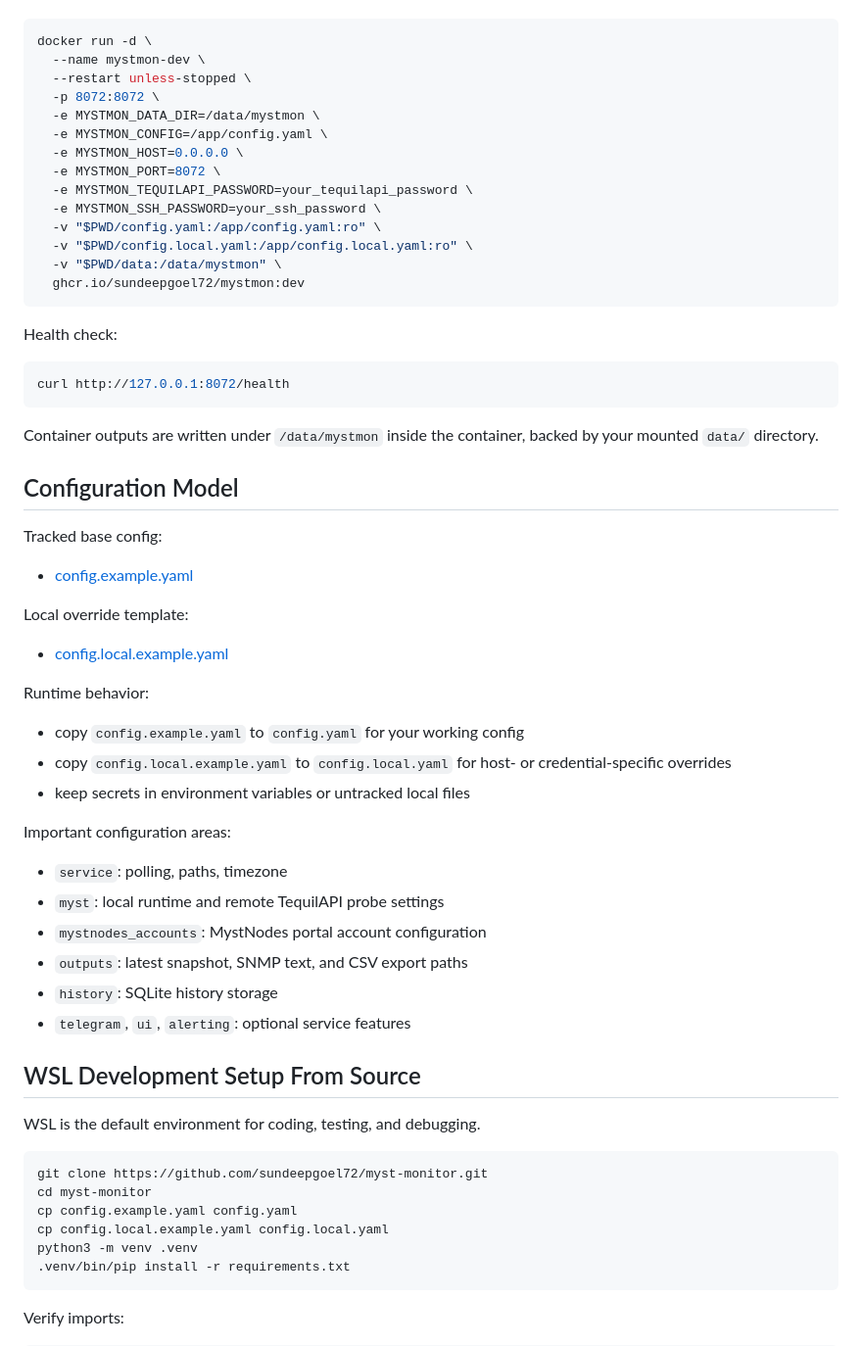
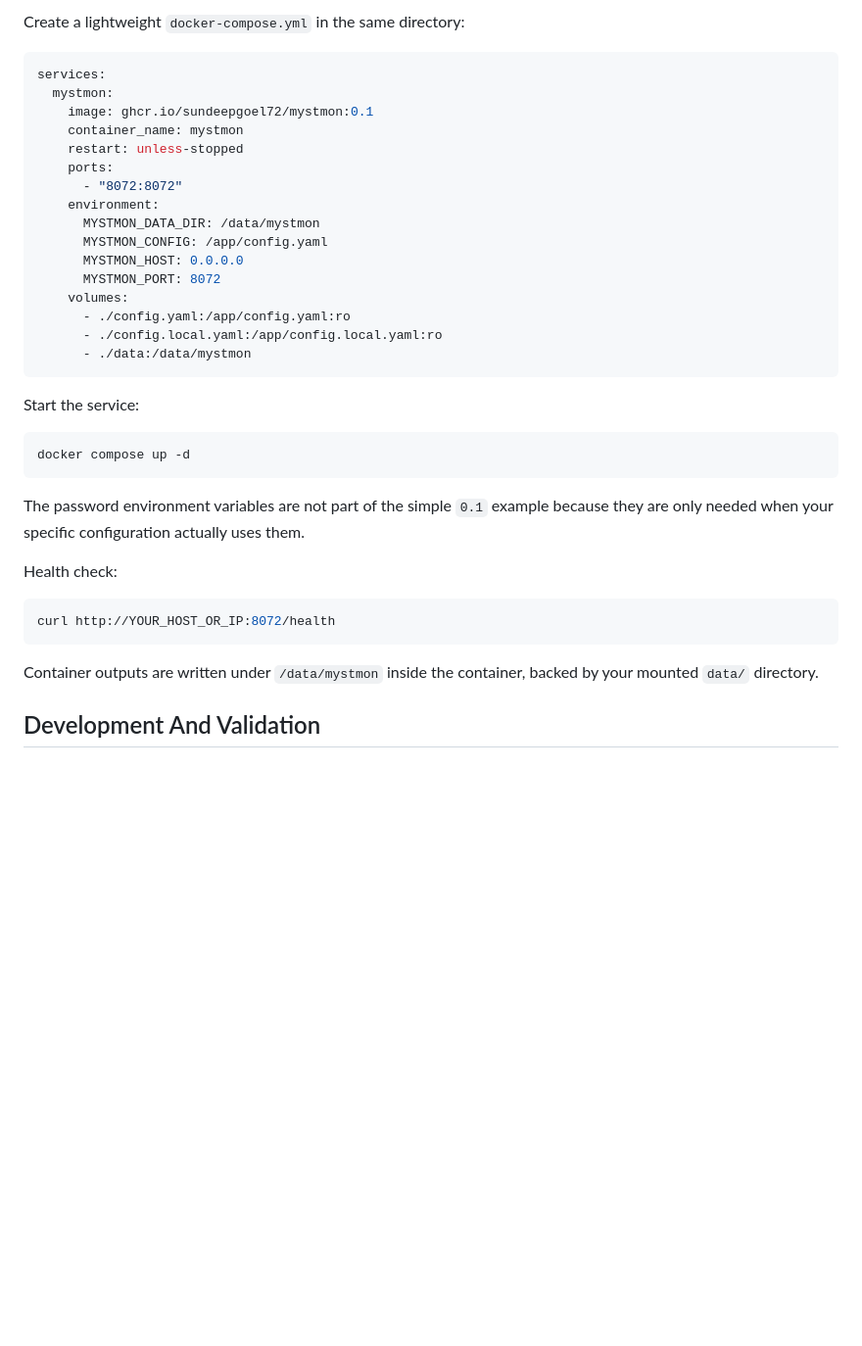
Before and after one commit to sundeepgoel72/myst-monitor, a Markdown page: README.md, the part around one of its changes. Shown at 98% size. GitHub-like rendering; blank space fills up the shorter version.

Commit message:
Refine README deployment guidance

````diff
--- a/README.md
+++ b/README.md
@@ -36,62 +80,39 @@ Run the container:
+Create a lightweight `docker-compose.yml` in the same directory:
+
+```yaml
+services:
+  mystmon:
+    image: ghcr.io/sundeepgoel72/mystmon:0.1
+    container_name: mystmon
+    restart: unless-stopped
+    ports:
+      - "8072:8072"
+    environment:
+      MYSTMON_DATA_DIR: /data/mystmon
+      MYSTMON_CONFIG: /app/config.yaml
+      MYSTMON_HOST: 0.0.0.0
+      MYSTMON_PORT: 8072
+    volumes:
+      - ./config.yaml:/app/config.yaml:ro
+      - ./config.local.yaml:/app/config.local.yaml:ro
+      - ./data:/data/mystmon
+```
+
+Start the service:
 
 ```bash
-docker run -d \
-  --name mystmon-dev \
-  --restart unless-stopped \
-  -p 8072:8072 \
-  -e MYSTMON_DATA_DIR=/data/mystmon \
-  -e MYSTMON_CONFIG=/app/config.yaml \
-  -e MYSTMON_HOST=0.0.0.0 \
-  -e MYSTMON_PORT=8072 \
-  -e MYSTMON_TEQUILAPI_PASSWORD=your_tequilapi_password \
-  -e MYSTMON_SSH_PASSWORD=your_ssh_password \
-  -v "$PWD/config.yaml:/app/config.yaml:ro" \
-  -v "$PWD/config.local.yaml:/app/config.local.yaml:ro" \
-  -v "$PWD/data:/data/mystmon" \
-  ghcr.io/sundeepgoel72/mystmon:dev
+docker compose up -d
 ```
+
+The password environment variables are not part of the simple `0.1` example because they are only needed when your specific configuration actually uses them.
 
 Health check:
 
 ```bash
-curl http://127.0.0.1:8072/health
+curl http://YOUR_HOST_OR_IP:8072/health
 ```
 
 Container outputs are written under `/data/mystmon` inside the container, backed by your mounted `data/` directory.
 
-## Configuration Model
+## Development And Validation
 
-Tracked base config:
-- [config.example.yaml](config.example.yaml)
-
-Local override template:
-- [config.local.example.yaml](config.local.example.yaml)
-
-Runtime behavior:
-- copy `config.example.yaml` to `config.yaml` for your working config
-- copy `config.local.example.yaml` to `config.local.yaml` for host- or credential-specific overrides
-- keep secrets in environment variables or untracked local files
-
-Important configuration areas:
-- `service`: polling, paths, timezone
-- `myst`: local runtime and remote TequilAPI probe settings
-- `mystnodes_accounts`: MystNodes portal account configuration
-- `outputs`: latest snapshot, SNMP text, and CSV export paths
-- `history`: SQLite history storage
-- `telegram`, `ui`, `alerting`: optional service features
-
-## WSL Development Setup From Source
-
-WSL is the default environment for coding, testing, and debugging.
-
-```bash
-git clone https://github.com/sundeepgoel72/myst-monitor.git
-cd myst-monitor
-cp config.example.yaml config.yaml
-cp config.local.example.yaml config.local.yaml
-python3 -m venv .venv
-.venv/bin/pip install -r requirements.txt
-```
-
-Verify imports:
-
````
Also changed, not shown: other parts of README.md (+59 -49 lines).
